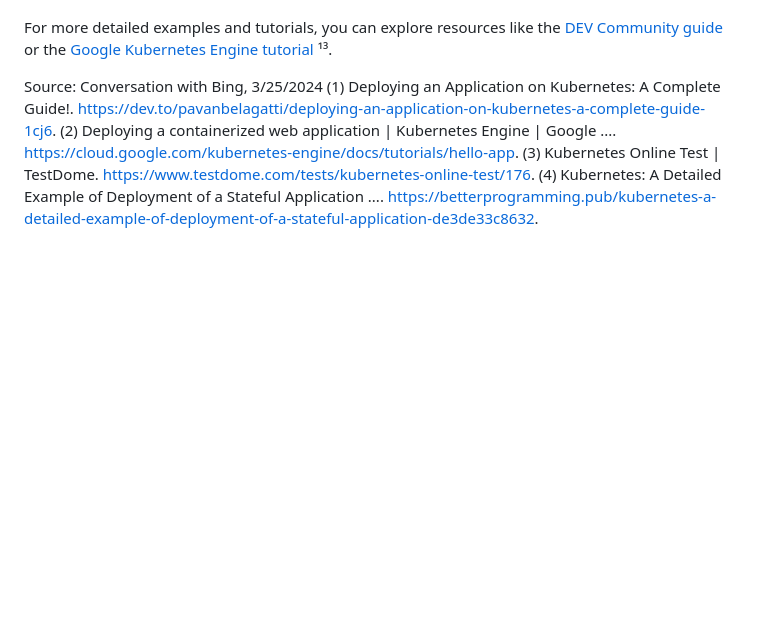
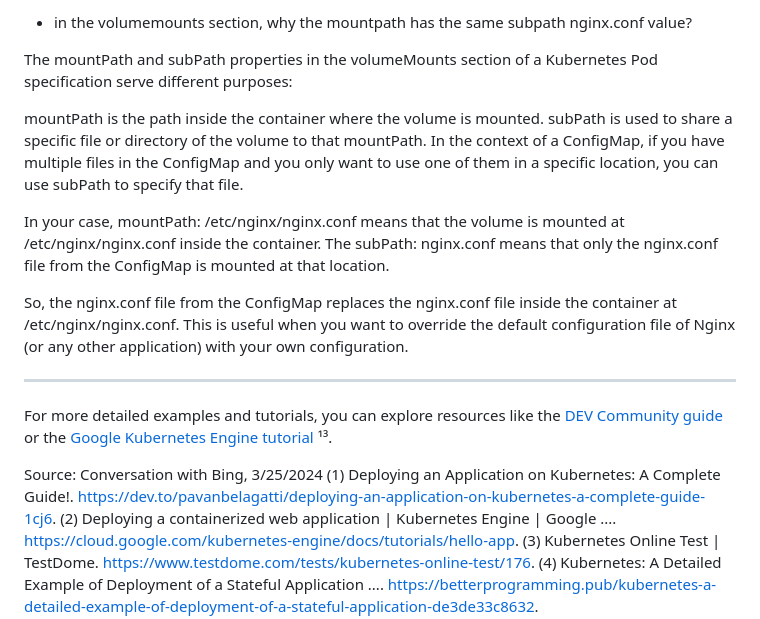
Before and after one commit to rodrigo-galba/cloud-labs, a Markdown page: kubernetes/ckad/questions_section_2.md, the part around one of its changes. Rendered like a GitHub page; blank space fills up the shorter version.

Commit message:
add examples to the first section of the exam

```diff
--- a/kubernetes/ckad/questions_section_2.md
+++ b/kubernetes/ckad/questions_section_2.md
@@ -50,3 +113,18 @@ Remember to practice creating and managing these resources in a Kubernetes clust
+- in the volumemounts section, why the mountpath has the same subpath nginx.conf value?
+
+The mountPath and subPath properties in the volumeMounts section of a Kubernetes Pod specification serve different purposes:
+
+mountPath is the path inside the container where the volume is mounted.
+subPath is used to share a specific file or directory of the volume to that mountPath.
+In the context of a ConfigMap, if you have multiple files in the ConfigMap and you only want to use one of them in a specific location, you can use subPath to specify that file.
+
+In your case, mountPath: /etc/nginx/nginx.conf means that the volume is mounted at /etc/nginx/nginx.conf inside the container. The subPath: nginx.conf means that only the nginx.conf file from the ConfigMap is mounted at that location.
+
+So, the nginx.conf file from the ConfigMap replaces the nginx.conf file inside the container at /etc/nginx/nginx.conf. This is useful when you want to override the default configuration file of Nginx (or any other application) with your own configuration.
+
+
+-----
+
 For more detailed examples and tutorials, you can explore resources like the [DEV Community guide](https://dev.to/pavanbelagatti/deploying-an-application-on-kubernetes-a-complete-guide-1cj6) or the [Google Kubernetes Engine tutorial](https://cloud.google.com/kubernetes-engine/docs/tutorials/hello-app) ¹³.
 
 Source: Conversation with Bing, 3/25/2024
```
Also changed, not shown: other parts of kubernetes/ckad/questions_section_2.md (+63 -0 lines), kubernetes/ckad/section1_q2.md (renamed from kubernetes/ckad/section2_q1.md, +6 -0 lines), kubernetes/ckad/section1_q3.md (added, +56 -0 lines).
